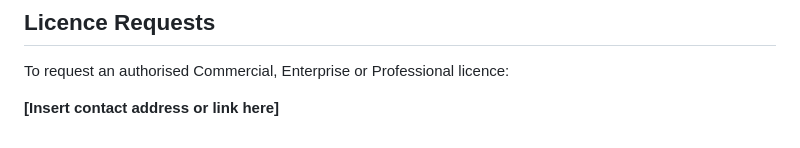
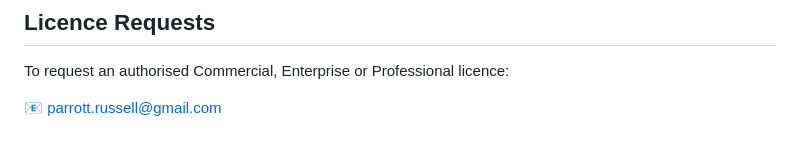
Before and after one commit to russell-parrott/Standardized-Definition-of-AI-Governance, a Markdown page: PRICING.md, the part around the change. Drawn GitHub-style.

```diff
--- a/PRICING.md
+++ b/PRICING.md
@@ -126,4 +126,4 @@ Does not include:
 
 To request an authorised Commercial, Enterprise or Professional licence:
 
-**[Insert contact address or link here]**
+📧 parrott.russell@gmail.com
```
